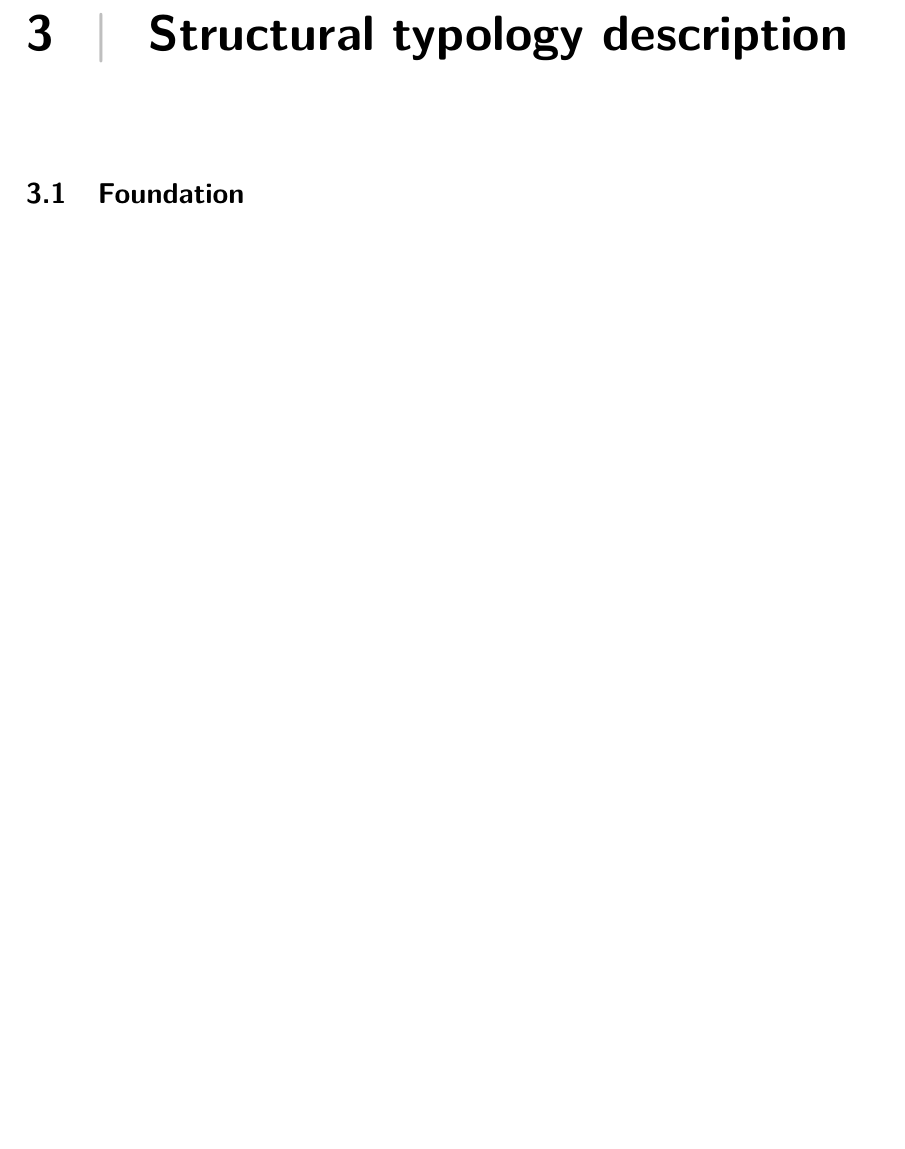
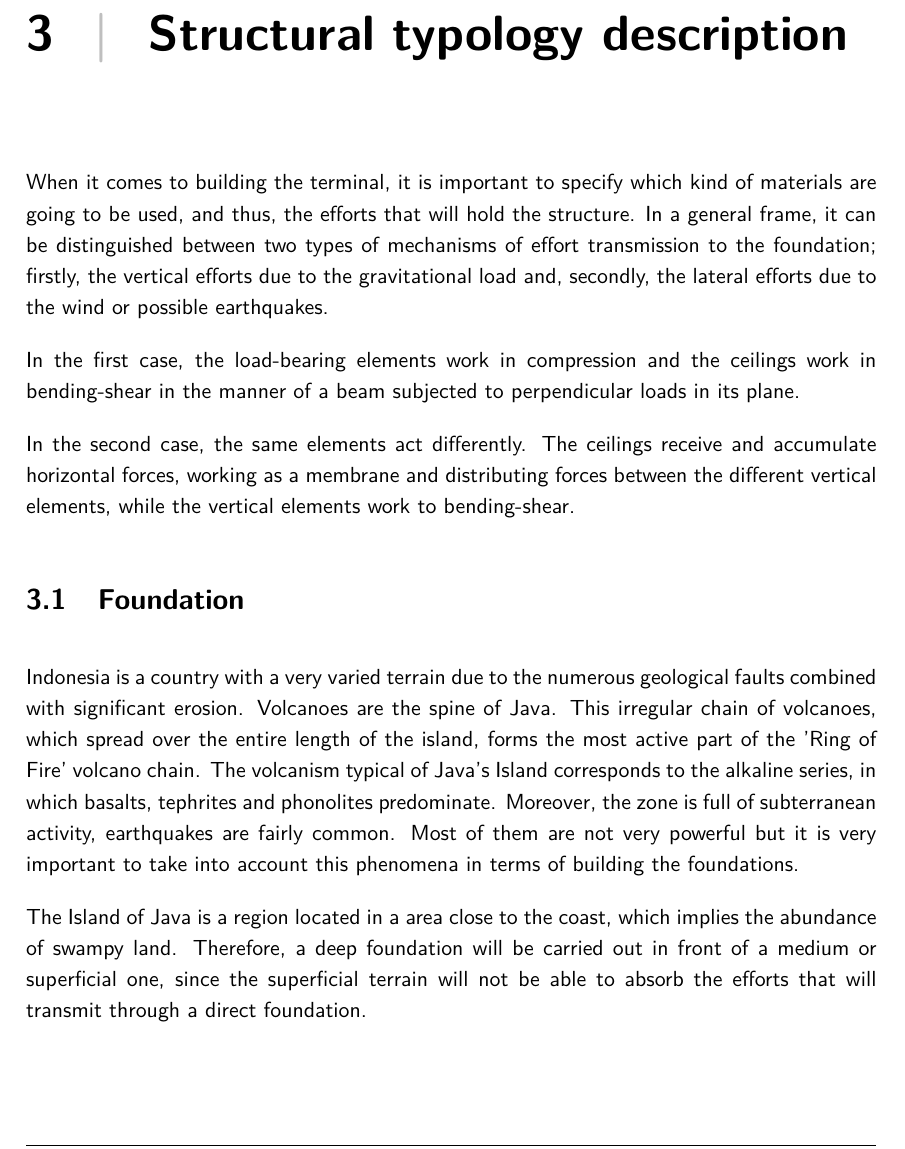
Before and after one commit to AstroProjects/airportProject, a LaTeX thesis (Report (LADO TIERRA)/Report_LT.tex, which reads Report (LADO TIERRA)/sections/3_Tipologia_Estructural.tex): part of page 20 of 26 before the commit and part of page 20 of 27 after it, cut so that both start at the same text, the shorter picture padded with empty space. Compiled offline with pdfLaTeX.

Commit message:
actu miguel

```diff
--- a/Report (LADO TIERRA)/sections/3_Tipologia_Estructural.tex
+++ b/Report (LADO TIERRA)/sections/3_Tipologia_Estructural.tex
@@ -1,5 +1,15 @@
 \chapter{Structural typology description}
+When it comes to building the terminal, it is important to specify which kind of materials are going to be used, and thus, the efforts that will hold the structure. In a general frame, it can be distinguished between two types of mechanisms of effort transmission to the foundation; firstly, the vertical efforts due to the gravitational load and, secondly, the lateral efforts due to the wind or possible earthquakes.
+
+In the first case, the load-bearing elements work in compression and the ceilings work in bending-shear in the manner of a beam subjected to perpendicular loads in its plane.
+
+In the second case, the same elements act differently. The ceilings receive and accumulate horizontal forces, working as a membrane and distributing forces between the different vertical elements, while the vertical elements work to bending-shear.
+
 	\section{Foundation}
+Indonesia is a country with a very varied terrain due to the numerous geological faults combined with significant erosion. Volcanoes are the spine of Java. This irregular chain of volcanoes, which spread over the entire length of the island, forms the most active part of the 'Ring of Fire' volcano chain. The volcanism typical of Java's Island corresponds to the alkaline series, in which basalts, tephrites and phonolites predominate. Moreover, the zone is full of subterranean activity, earthquakes are fairly common. Most of them are not very powerful but it is very important to take into account this phenomena in terms of building the foundations.
+
+The Island of Java is a region located in a area close to the coast, which implies the abundance of swampy land. Therefore, a deep foundation will be carried out in front of a medium or superficial one, since the superficial terrain will not be able to absorb the efforts that will transmit through a direct foundation.
+
 
 	\section{Vertical elements}
 
```
Also changed, not shown: Report (LADO TIERRA)/Report_LT.pdf, 4 other files.
